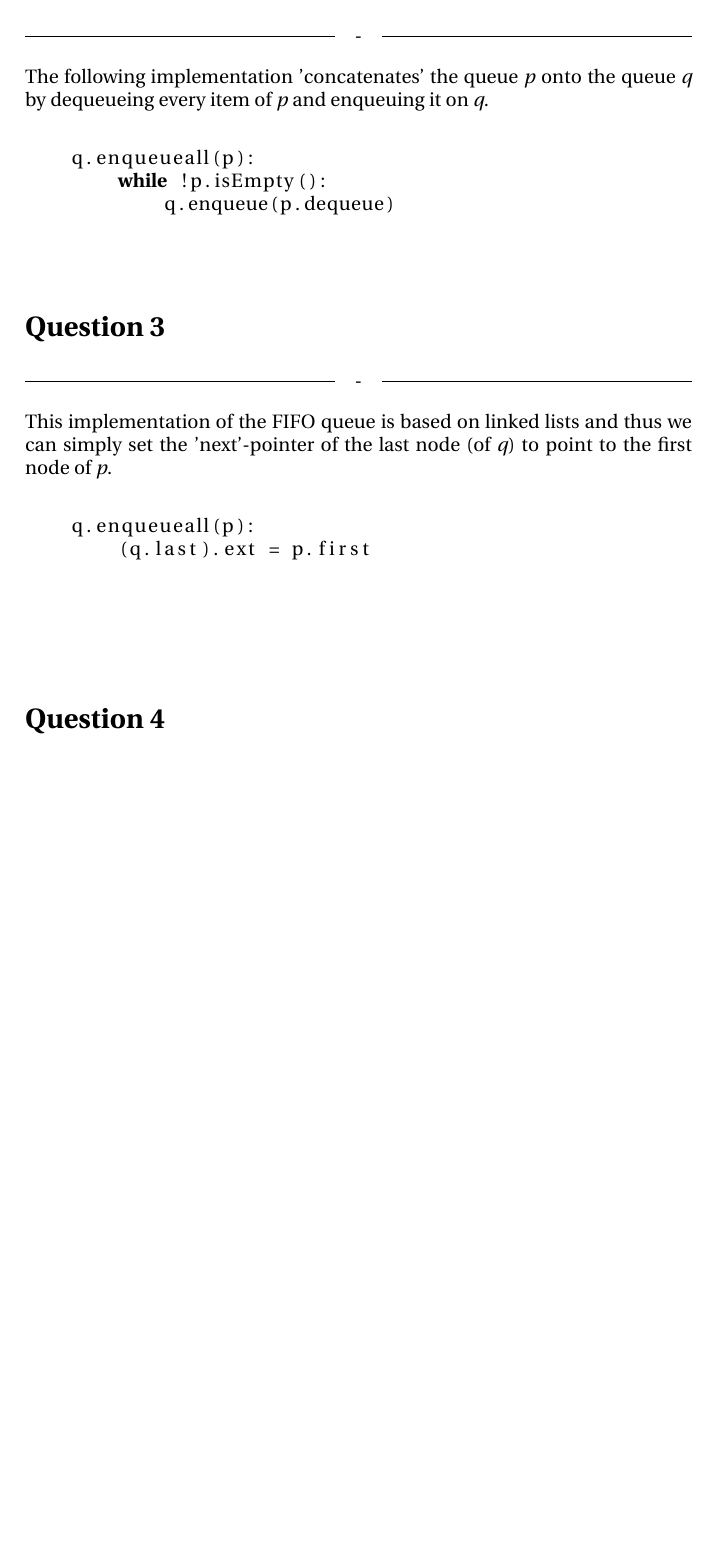
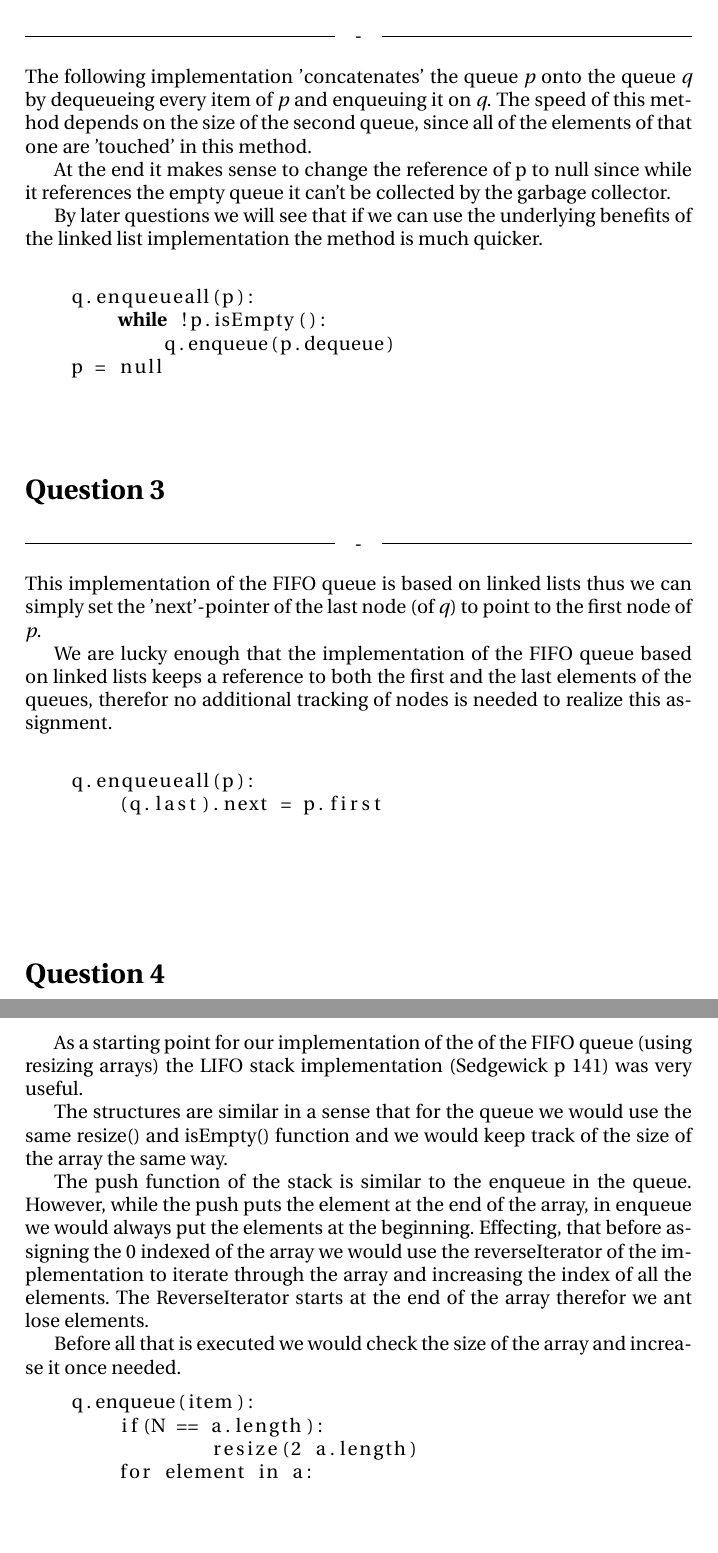
Before and after one commit to edibegovic/ADS, a LaTeX document (Catenable Queues/CatenableQueues.tex): part of page 2 of 2 before the commit and two parts of pages 2 and 3 of 3 after it, the two joined at a grey line, cut so that both start at the same text, the shorter picture padded with empty space. Compiled offline with pdfLaTeX.

Commit message:
text extended 4 started

```diff
--- a/Catenable Queues/CatenableQueues.tex
+++ b/Catenable Queues/CatenableQueues.tex
@@ -59,7 +51,11 @@ q.removeall(item):
 \section*{Question 2}
 \headline{-} \ \\
 The following implementation 'concatenates' the queue \textit{p} onto the queue \textit{q} by
-dequeueing every item of \textit{p} and enqueuing it on \textit{q}.
+dequeueing every item of \textit{p} and enqueuing it on \textit{q}. The speed of this method depends on the size of the second queue, since all of the elements of that one are 'touched' in this method.
+
+At the end it makes sense to change the reference of p to null since while it references the empty queue it can't be collected by the garbage collector.
+
+By later questions we will see that if we can use the underlying benefits of the linked list implementation the method is much quicker.
  \\
 
 \noindent
@@ -68,20 +64,23 @@ dequeueing every item of \textit{p} and enqueuing it on \textit{q}.
     q.enqueueall(p):
         *\textbf{while}* !p.isEmpty():
             q.enqueue(p.dequeue)
+    p = null
 \end{lstlisting}
 
 \ \\
 \section*{Question 3}
 \headline{-} \ \\
-This implementation of the FIFO queue is based on linked lists and thus we can simply set the
+This implementation of the FIFO queue is based on linked lists thus we can simply set the
 'next'-pointer of the last node (of \textit{q}) to point to the first node of \textit{p}.
+
+We are lucky enough that the implementation of the FIFO queue based on linked lists keeps a reference to both the first and the last elements of the queues, therefor no additional tracking of nodes is needed to realize this assignment.
  \\
 
 \noindent
 
 \begin{lstlisting}[escapeinside={{*}{*}}]
     q.enqueueall(p):
-        (q.last).ext = p.first
+        (q.last).next = p.first
 \end{lstlisting}
 
 \ \\
@@ -90,6 +89,20 @@ This implementation of the FIFO queue is based on linked lists and thus we can s
 \section*{Question 4}
 \headline{-} \ \\
 
+As a starting point for our implementation of the  of the FIFO queue (using resizing arrays) the LIFO stack implementation (Sedgewick p 141) was very useful.
 
+The structures are similar in a sense that for the queue we would use the same resize() and isEmpty() function and we would keep track of the size of the array the same way.
+
+The push function of the stack is similar to the enqueue in the queue. However, while the push puts the element at the end of the array, in enqueue we would always put the elements at the beginning. Effecting, that before assigning  the 0 indexed of the array we would use the reverseIterator of the implementation to iterate through the array and increasing the index of all the elements. The ReverseIterator starts at the end of the array therefor we ant lose elements.
+
+Before all that is executed we would check the size of the array and increase it once needed.
+
+\begin{lstlisting}[escapeinside={{*}{*}}]
+    q.enqueue(item):
+    	if(N == a.length):
+    		resize(2 a.length)
+    	for element in a:
+
+\end{lstlisting}
 
 \end{document}
```
Also changed, not shown: Catenable Queues/CatenableQueues.tex (18 more changed lines).
